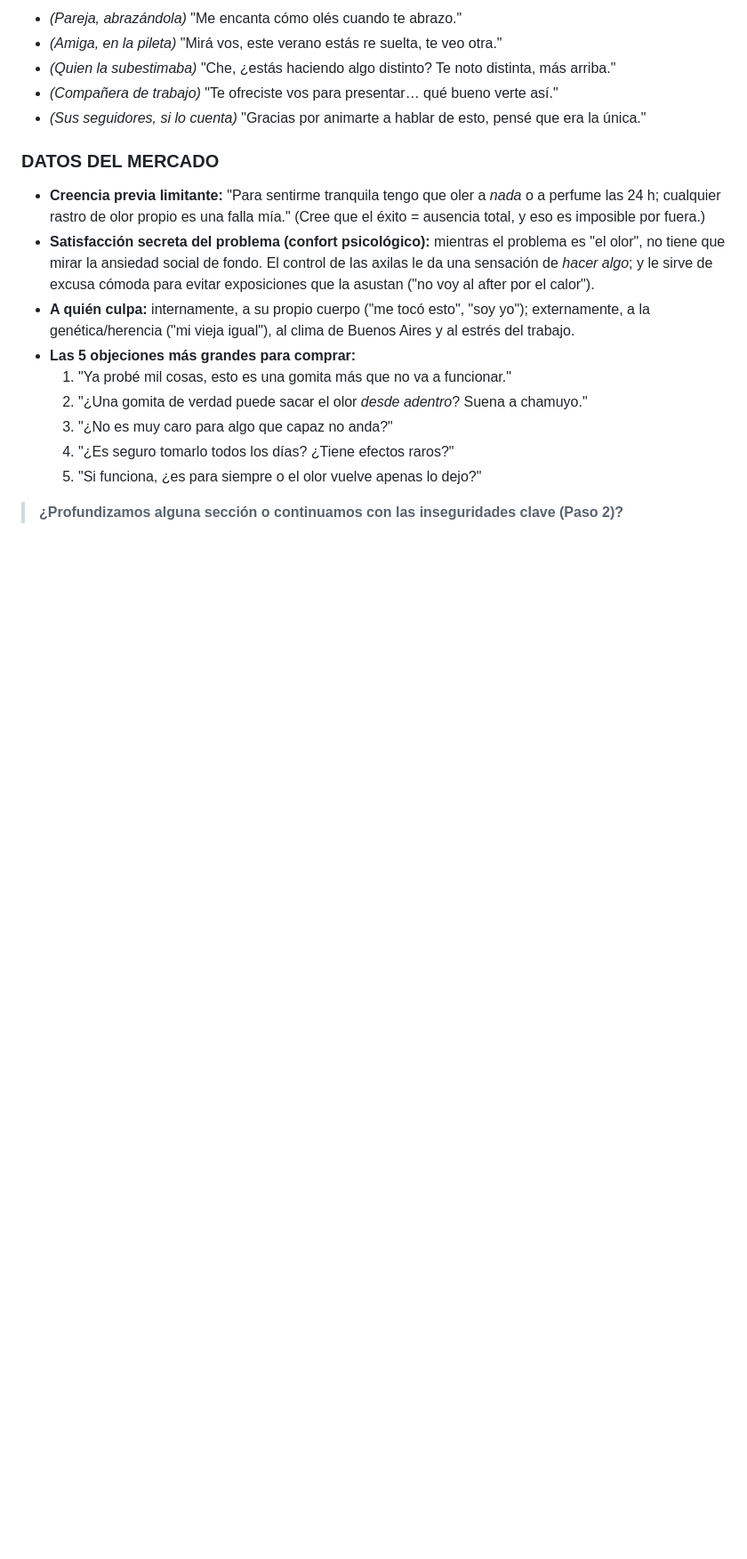
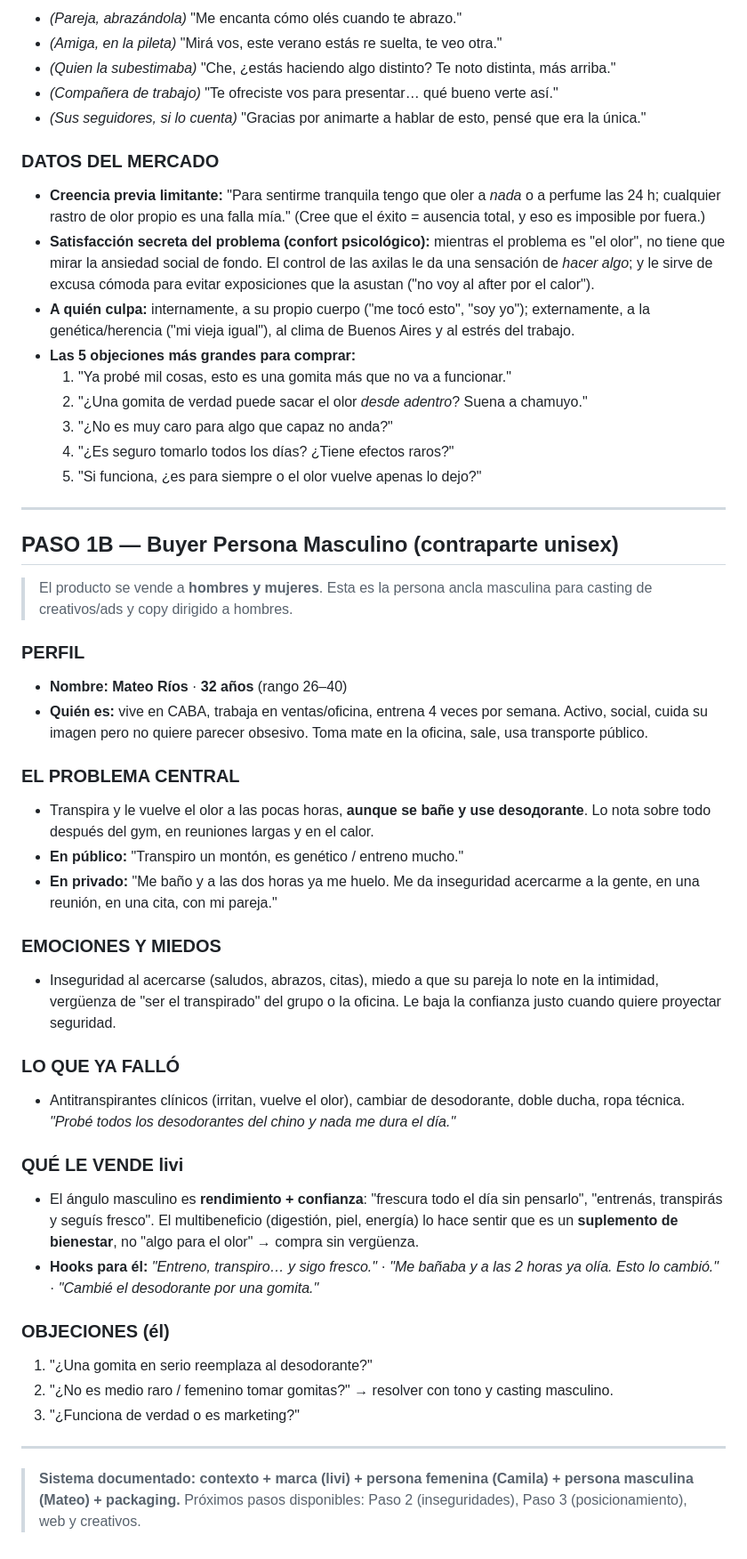
Before and after one commit to santinobilleri-bot/calude, a Markdown page: InnerFresh-Buyer-Persona.md, the part around one of its changes. Shown at 89% size. Rendered like a GitHub page; blank space fills up the shorter version.

Commit message:
Save brand decisions (livi), unisex targeting and male persona Mateo

```diff
--- a/InnerFresh-Buyer-Persona.md
+++ b/InnerFresh-Buyer-Persona.md
@@ -126,4 +136,36 @@ Es enero, 33 grados. Camila se pone una musculosa blanca **sin pensar en las axi
   4. "¿Es seguro tomarlo todos los días? ¿Tiene efectos raros?"
   5. "Si funciona, ¿es para siempre o el olor vuelve apenas lo dejo?"
 
-> **¿Profundizamos alguna sección o continuamos con las inseguridades clave (Paso 2)?**
+---
+
+## PASO 1B — Buyer Persona Masculino (contraparte unisex)
+
+> El producto se vende a **hombres y mujeres**. Esta es la persona ancla masculina para casting de creativos/ads y copy dirigido a hombres.
+
+### PERFIL
+- **Nombre:** **Mateo Ríos** · **32 años** (rango 26–40)
+- **Quién es:** vive en CABA, trabaja en ventas/oficina, entrena 4 veces por semana. Activo, social, cuida su imagen pero no quiere parecer obsesivo. Toma mate en la oficina, sale, usa transporte público.
+
+### EL PROBLEMA CENTRAL
+- Transpira y le vuelve el olor a las pocas horas, **aunque se bañe y use desодorante**. Lo nota sobre todo después del gym, en reuniones largas y en el calor.
+- **En público:** "Transpiro un montón, es genético / entreno mucho."
+- **En privado:** "Me baño y a las dos horas ya me huelo. Me da inseguridad acercarme a la gente, en una reunión, en una cita, con mi pareja."
+
+### EMOCIONES Y MIEDOS
+- Inseguridad al acercarse (saludos, abrazos, citas), miedo a que su pareja lo note en la intimidad, vergüenza de "ser el transpirado" del grupo o la oficina. Le baja la confianza justo cuando quiere proyectar seguridad.
+
+### LO QUE YA FALLÓ
+- Antitranspirantes clínicos (irritan, vuelve el olor), cambiar de desodorante, doble ducha, ropa técnica. *"Probé todos los desodorantes del chino y nada me dura el día."*
+
+### QUÉ LE VENDE livi
+- El ángulo masculino es **rendimiento + confianza**: "frescura todo el día sin pensarlo", "entrenás, transpirás y seguís fresco". El multibeneficio (digestión, piel, energía) lo hace sentir que es un **suplemento de bienestar**, no "algo para el olor" → compra sin vergüenza.
+- **Hooks para él:** *"Entreno, transpiro… y sigo fresco."* · *"Me bañaba y a las 2 horas ya olía. Esto lo cambió."* · *"Cambié el desodorante por una gomita."*
+
+### OBJECIONES (él)
+1. "¿Una gomita en serio reemplaza al desodorante?"
+2. "¿No es medio raro / femenino tomar gomitas?" → resolver con tono y casting masculino.
+3. "¿Funciona de verdad o es marketing?"
+
+---
+
+> **Sistema documentado: contexto + marca (livi) + persona femenina (Camila) + persona masculina (Mateo) + packaging.** Próximos pasos disponibles: Paso 2 (inseguridades), Paso 3 (posicionamiento), web y creativos.
```
Also changed, not shown: other parts of InnerFresh-Buyer-Persona.md (+12 -2 lines).
